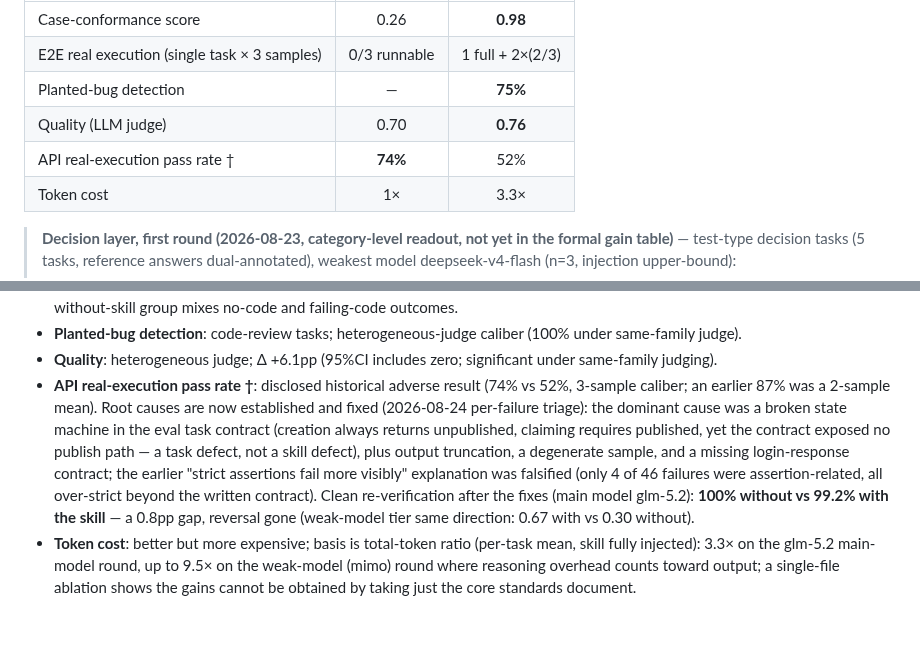
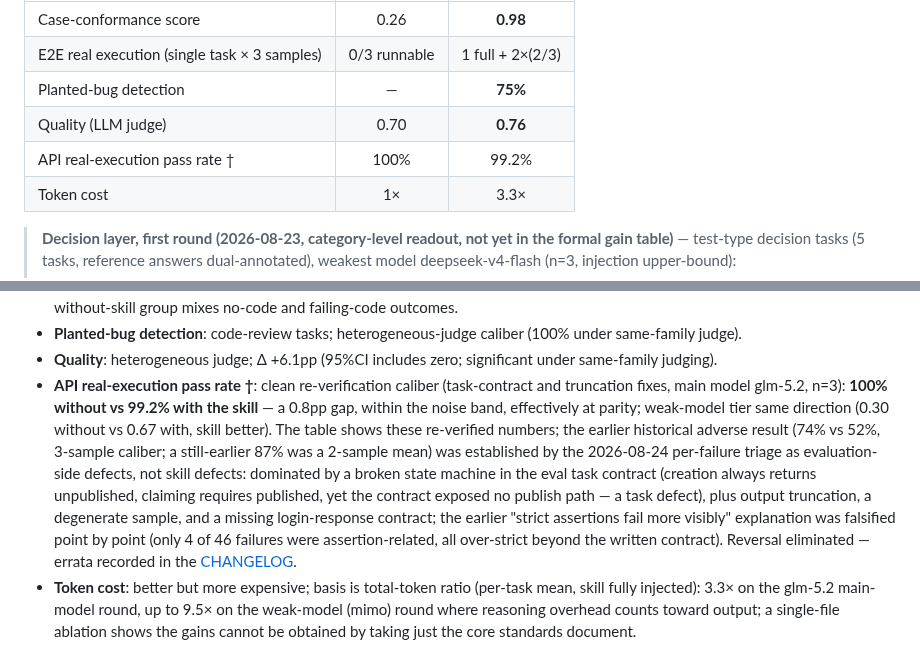
Before and after one commit to fishzjp/qa-skills, a Markdown page: README.en.md, 2 parts joined by grey strips. Rendered like a GitHub page; folded sections open; blank space fills up the shorter version.

```diff
--- a/README.en.md
+++ b/README.en.md
@@ -180,7 +180,7 @@ Evaluated on 12 tasks: same model, same evaluation pipeline; the only difference
 | E2E real execution (single task × 3 samples) | 0/3 runnable | 1 full + 2×(2/3) |
 | Planted-bug detection | — | **75%** |
 | Quality (LLM judge) | 0.70 | **0.76** |
-| API real-execution pass rate † | **74%** | 52% |
+| API real-execution pass rate † | 100% | 99.2% |
 | Token cost | 1× | 3.3× |
 
 > **Decision layer, first round (2026-08-23, category-level readout, not yet in the formal gain table)** — test-type decision tasks (5 tasks, reference answers dual-annotated), weakest model deepseek-v4-flash (n=3, injection upper-bound):
@@ -197,7 +197,7 @@ Evaluated on 12 tasks: same model, same evaluation pipeline; the only difference
 - **E2E real execution**: real browser + real app, no judge; the same failing test reproduces stably across two with-skill samples; the without-skill group mixes no-code and failing-code outcomes.
 - **Planted-bug detection**: code-review tasks; heterogeneous-judge caliber (100% under same-family judge).
 - **Quality**: heterogeneous judge; Δ +6.1pp (95%CI includes zero; significant under same-family judging).
-- **API real-execution pass rate †**: disclosed historical adverse result (74% vs 52%, 3-sample caliber; an earlier 87% was a 2-sample mean). Root causes are now established and fixed (2026-08-24 per-failure triage): the dominant cause was a broken state machine in the eval task contract (creation always returns unpublished, claiming requires published, yet the contract exposed no publish path — a task defect, not a skill defect), plus output truncation, a degenerate sample, and a missing login-response contract; the earlier "strict assertions fail more visibly" explanation was falsified (only 4 of 46 failures were assertion-related, all over-strict beyond the written contract). Clean re-verification after the fixes (main model glm-5.2): **100% without vs 99.2% with the skill** — a 0.8pp gap, reversal gone (weak-model tier same direction: 0.67 with vs 0.30 without).
+- **API real-execution pass rate †**: clean re-verification caliber (task-contract and truncation fixes, main model glm-5.2, n=3): **100% without vs 99.2% with the skill** — a 0.8pp gap, within the noise band, effectively at parity; weak-model tier same direction (0.30 without vs 0.67 with, skill better). The table shows these re-verified numbers; the earlier historical adverse result (74% vs 52%, 3-sample caliber; a still-earlier 87% was a 2-sample mean) was established by the 2026-08-24 per-failure triage as evaluation-side defects, not skill defects: dominated by a broken state machine in the eval task contract (creation always returns unpublished, claiming requires published, yet the contract exposed no publish path — a task defect), plus output truncation, a degenerate sample, and a missing login-response contract; the earlier "strict assertions fail more visibly" explanation was falsified point by point (only 4 of 46 failures were assertion-related, all over-strict beyond the written contract). Reversal eliminated — errata recorded in the [CHANGELOG](./CHANGELOG.md).
 - **Token cost**: better but more expensive; basis is total-token ratio (per-task mean, skill fully injected): 3.3× on the glm-5.2 main-model round, up to 9.5× on the weak-model (mimo) round where reasoning overhead counts toward output; a single-file ablation shows the gains cannot be obtained by taking just the core standards document.
 </details>
 
```
Also changed, not shown: CHANGELOG.md (+7 -0 lines), README.md (+2 -2 lines).
